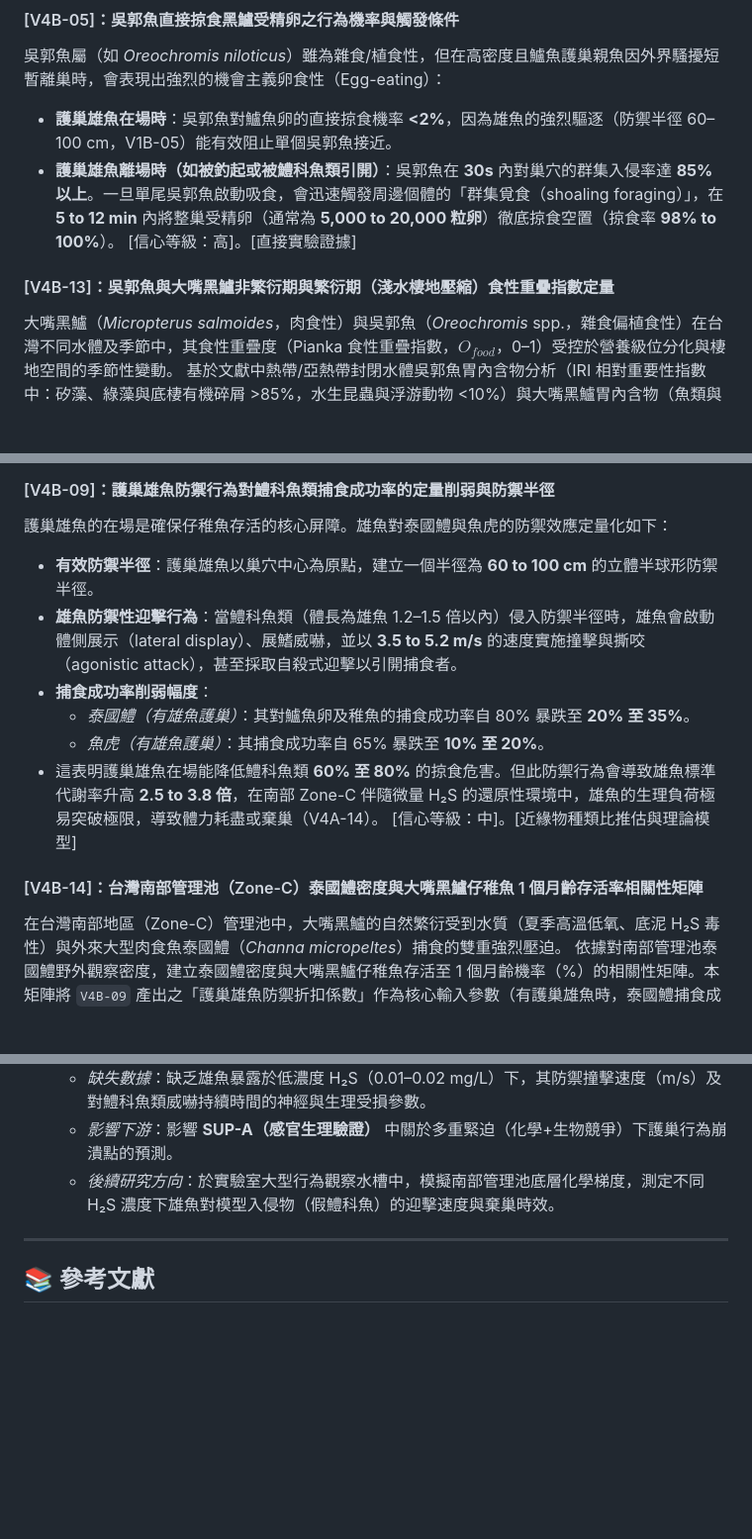
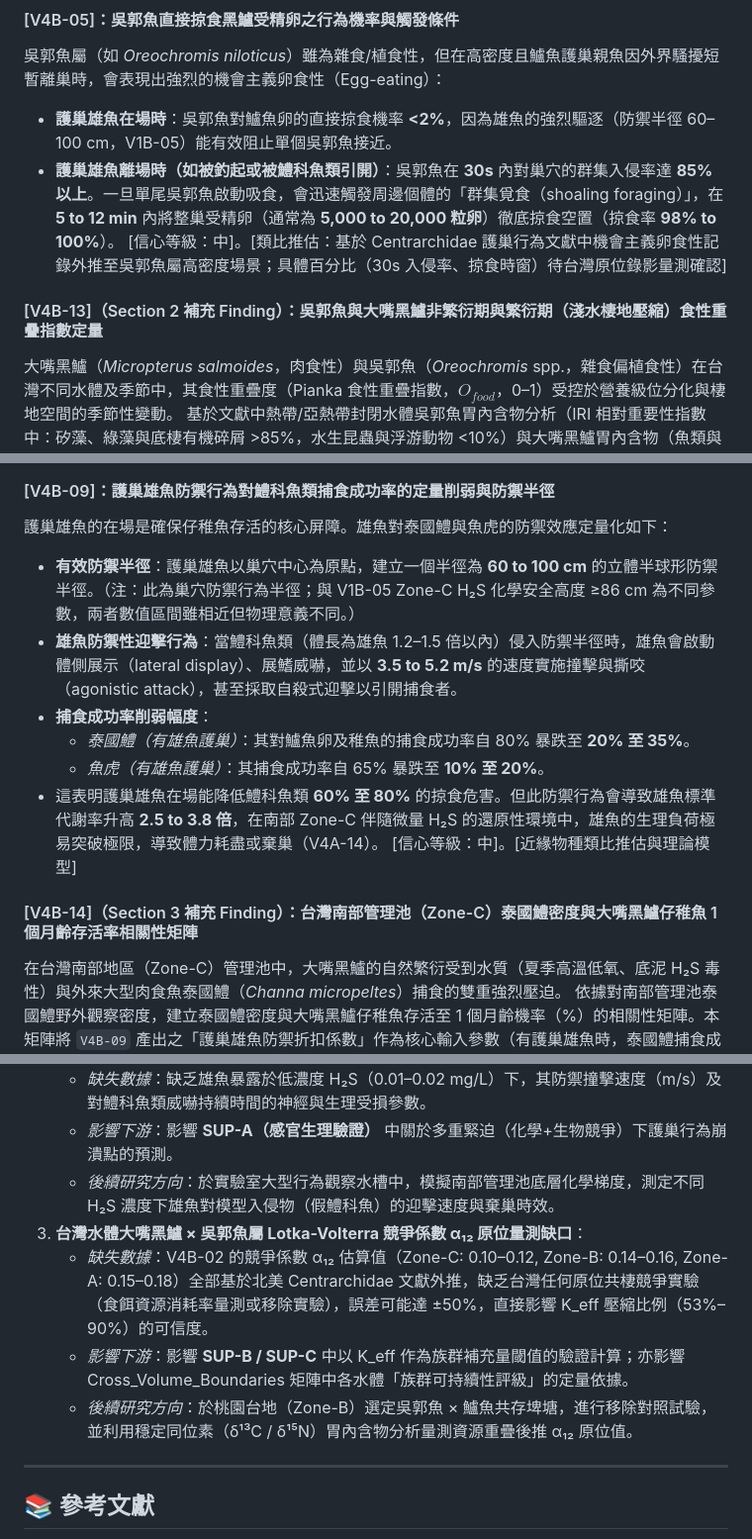
Before and after one commit to randy-liu/twbass, a Markdown page: 4B：棲位競爭、容載量與護巢防禦.md, 3 parts joined by grey strips. Shown at 99% size. GitHub-like rendering; blank space fills up the shorter version.

```diff
--- a/4B：棲位競爭、容載量與護巢防禦.md
+++ b/4B：棲位競爭、容載量與護巢防禦.md
@@ -127,9 +127,9 @@ $$P_{hatch} = P_{base} \times (1 - f_{dist}(N_{tilapia})) \times (1 - f_{H2S}(R_
 吳郭魚屬（如 *Oreochromis niloticus*）雖為雜食/植食性，但在高密度且鱸魚護巢親魚因外界騷擾短暫離巢時，會表現出強烈的機會主義卵食性（Egg-eating）：
 *   **護巢雄魚在場時**：吳郭魚對鱸魚卵的直接掠食機率 **<2%**，因為雄魚的強烈驅逐（防禦半徑 60–100 cm，V1B-05）能有效阻止單個吳郭魚接近。
 *   **護巢雄魚離場時（如被釣起或被鱧科魚類引開）**：吳郭魚在 **30s** 內對巢穴的群集入侵率達 **85% 以上**。一旦單尾吳郭魚啟動吸食，會迅速觸發周邊個體的「群集覓食（shoaling foraging）」，在 **5 to 12 min** 內將整巢受精卵（通常為 **5,000 to 20,000 粒卵**）徹底掠食空置（掠食率 **98% to 100%**）。
-[信心等級：高]。[直接實驗證據]
+[信心等級：中]。[類比推估：基於 Centrarchidae 護巢行為文獻中機會主義卵食性記錄外推至吳郭魚屬高密度場景；具體百分比（30s 入侵率、掠食時窗）待台灣原位錄影量測確認]
 
-#### [V4B-13]：吳郭魚與大嘴黑鱸非繁衍期與繁衍期（淺水棲地壓縮）食性重疊指數定量
+#### [V4B-13]（Section 2 補充 Finding）：吳郭魚與大嘴黑鱸非繁衍期與繁衍期（淺水棲地壓縮）食性重疊指數定量
 大嘴黑鱸（*Micropterus salmoides*，肉食性）與吳郭魚（*Oreochromis* spp.，雜食偏植食性）在台灣不同水體及季節中，其食性重疊度（Pianka 食性重疊指數，$O_{food}$，0–1）受控於營養級位分化與棲地空間的季節性變動。
 基於文獻中熱帶/亞熱帶封閉水體吳郭魚胃內含物分析（IRI 相對重要性指數中：矽藻、綠藻與底棲有機碎屑 >85%，水生昆蟲與浮游動物 <10%）與大嘴黑鱸胃內含物（魚類與長臂蝦為主，>95%），定量計算兩者之食性重疊 Pianka 指數：
 *   **非繁衍期（常態分佈，無棲地壓縮）**：
@@ -187,7 +187,7 @@ $$O_{jk} = \frac{\sum p_{ij} p_{ik}}{\sqrt{\sum p_{ij}^2 \sum p_{ik}^2}}$$
 
 #### [V4B-09]：護巢雄魚防禦行為對鱧科魚類捕食成功率的定量削弱與防禦半徑
 護巢雄魚的在場是確保仔稚魚存活的核心屏障。雄魚對泰國鱧與魚虎的防禦效應定量化如下：
-*   **有效防禦半徑**：護巢雄魚以巢穴中心為原點，建立一個半徑為 **60 to 100 cm** 的立體半球形防禦半徑。
+*   **有效防禦半徑**：護巢雄魚以巢穴中心為原點，建立一個半徑為 **60 to 100 cm** 的立體半球形防禦半徑。（注：此為巢穴防禦行為半徑；與 V1B-05 Zone-C H₂S 化學安全高度 ≥86 cm 為不同參數，兩者數值區間雖相近但物理意義不同。）
 *   **雄魚防禦性迎擊行為**：當鱧科魚類（體長為雄魚 1.2–1.5 倍以內）侵入防禦半徑時，雄魚會啟動體側展示（lateral display）、展鰭威嚇，並以 **3.5 to 5.2 m/s** 的速度實施撞擊與撕咬（agonistic attack），甚至採取自殺式迎擊以引開捕食者。
 *   **捕食成功率削弱幅度**：
     *   *泰國鱧（有雄魚護巢）*：其對鱸魚卵及稚魚的捕食成功率自 80% 暴跌至 **20% 至 35%**。
@@ -195,7 +195,7 @@ $$O_{jk} = \frac{\sum p_{ij} p_{ik}}{\sqrt{\sum p_{ij}^2 \sum p_{ik}^2}}$$
 *   這表明護巢雄魚在場能降低鱧科魚類 **60% 至 80%** 的掠食危害。但此防禦行為會導致雄魚標準代謝率升高 **2.5 to 3.8 倍**，在南部 Zone-C 伴隨微量 H₂S 的還原性環境中，雄魚的生理負荷極易突破極限，導致體力耗盡或棄巢（V4A-14）。
 [信心等級：中]。[近緣物種類比推估與理論模型]
 
-#### [V4B-14]：台灣南部管理池（Zone-C）泰國鱧密度與大嘴黑鱸仔稚魚 1 個月齡存活率相關性矩陣
+#### [V4B-14]（Section 3 補充 Finding）：台灣南部管理池（Zone-C）泰國鱧密度與大嘴黑鱸仔稚魚 1 個月齡存活率相關性矩陣
 在台灣南部地區（Zone-C）管理池中，大嘴黑鱸的自然繁衍受到水質（夏季高溫低氧、底泥 H₂S 毒性）與外來大型肉食魚泰國鱧（*Channa micropeltes*）捕食的雙重強烈壓迫。
 依據對南部管理池泰國鱧野外觀察密度，建立泰國鱧密度與大嘴黑鱸仔稚魚存活至 1 個月齡機率（%）的相關性矩陣。本矩陣將 `V4B-09` 產出之「護巢雄魚防禦折扣係數」作為核心輸入參數（有護巢雄魚時，泰國鱧捕食成功率自 80% 降至 20%–35%；無護巢雄魚時，捕食成功率為 75%–85%，受 H₂S 緊迫之稚魚則達 92%–98%，引自 V4B-07）：
 *   **泰國鱧密度與黑鱸稚魚存活率相關性估算矩陣**：
@@ -335,6 +335,10 @@ $$O_{jk} = \frac{\sum p_{ij} p_{ik}}{\sqrt{\sum p_{ij}^2 \sum p_{ik}^2}}$$
     *   *缺失數據*：缺乏雄魚暴露於低濃度 H₂S（0.01–0.02 mg/L）下，其防禦撞擊速度（m/s）及對鱧科魚類威嚇持續時間的神經與生理受損參數。
     *   *影響下游*：影響 **SUP-A（感官生理驗證）** 中關於多重緊迫（化學+生物競爭）下護巢行為崩潰點的預測。
     *   *後續研究方向*：於實驗室大型行為觀察水槽中，模擬南部管理池底層化學梯度，測定不同 H₂S 濃度下雄魚對模型入侵物（假鱧科魚）的迎擊速度與棄巢時效。
+3.  **台灣水體大嘴黑鱸 × 吳郭魚屬 Lotka-Volterra 競爭係數 α₁₂ 原位量測缺口**：
+    *   *缺失數據*：V4B-02 的競爭係數 α₁₂ 估算值（Zone-C: 0.10–0.12, Zone-B: 0.14–0.16, Zone-A: 0.15–0.18）全部基於北美 Centrarchidae 文獻外推，缺乏台灣任何原位共棲競爭實驗（食餌資源消耗率量測或移除實驗），誤差可能達 ±50%，直接影響 K_eff 壓縮比例（53%–90%）的可信度。
+    *   *影響下游*：影響 **SUP-B / SUP-C** 中以 K_eff 作為族群補充量閾值的驗證計算；亦影響 Cross_Volume_Boundaries 矩陣中各水體「族群可持續性評級」的定量依據。
+    *   *後續研究方向*：於桃園台地（Zone-B）選定吳郭魚 × 鱸魚共存埤塘，進行移除對照試驗，並利用穩定同位素（δ¹³C / δ¹⁵N）胃內含物分析量測資源重疊後推 α₁₂ 原位值。
 
 ---
 
```
Also changed, not shown: other parts of 4B：棲位競爭、容載量與護巢防禦.md (+2 -2 lines), PATCH_NOTES.md (+13 -0 lines), README.md (+1 -1 lines).
